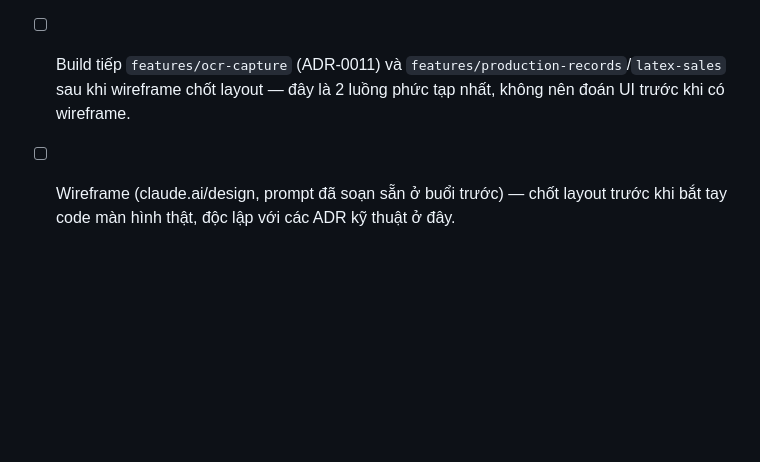
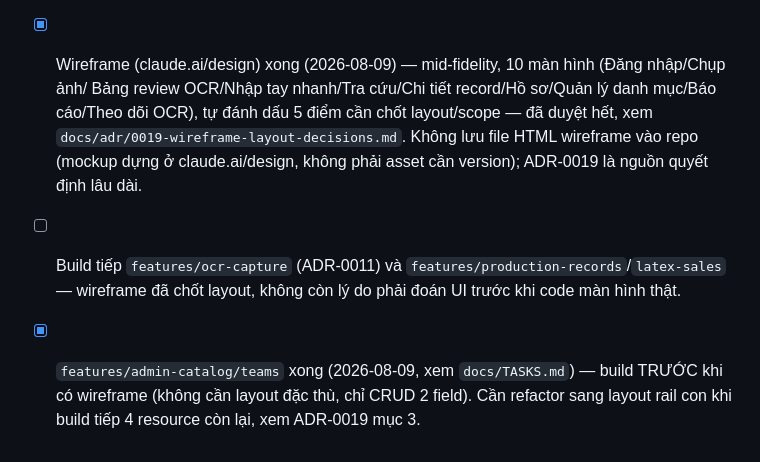
Before and after one commit to canhnh0511-star/mycompany, a Markdown page: docs/frontend-grilling-plan.md, the part around the change. Rendered like a GitHub page; blank space fills up the shorter version.

```diff
--- a/docs/frontend-grilling-plan.md
+++ b/docs/frontend-grilling-plan.md
@@ -272,7 +272,13 @@ chừng), nên tốc độ tuần/tuần có thể nhanh hơn ước tính gốc
       bộ app nằm sau đăng nhập, không cần SEO/prerender) fix dứt điểm. Chưa verify build native thật
       (iOS/Android, cần thiết bị/simulator) — Metro module graph dùng chung nên rủi ro thấp hơn, để lúc
       build feature thật kiểm tra tiếp.
-- [ ] Build tiếp `features/ocr-capture` (ADR-0011) và `features/production-records`/`latex-sales` sau khi
-      wireframe chốt layout — đây là 2 luồng phức tạp nhất, không nên đoán UI trước khi có wireframe.
-- [ ] Wireframe (claude.ai/design, prompt đã soạn sẵn ở buổi trước) — chốt layout trước khi bắt tay code
-      màn hình thật, độc lập với các ADR kỹ thuật ở đây.
+- [x] Wireframe (claude.ai/design) xong (2026-08-09) — mid-fidelity, 10 màn hình (Đăng nhập/Chụp ảnh/
+      Bảng review OCR/Nhập tay nhanh/Tra cứu/Chi tiết record/Hồ sơ/Quản lý danh mục/Báo cáo/Theo dõi
+      OCR), tự đánh dấu 5 điểm cần chốt layout/scope — đã duyệt hết, xem
+      `docs/adr/0019-wireframe-layout-decisions.md`. Không lưu file HTML wireframe vào repo (mockup
+      dựng ở claude.ai/design, không phải asset cần version); ADR-0019 là nguồn quyết định lâu dài.
+- [ ] Build tiếp `features/ocr-capture` (ADR-0011) và `features/production-records`/`latex-sales` —
+      wireframe đã chốt layout, không còn lý do phải đoán UI trước khi code màn hình thật.
+- [x] `features/admin-catalog/teams` xong (2026-08-09, xem `docs/TASKS.md`) — build TRƯỚC khi có
+      wireframe (không cần layout đặc thù, chỉ CRUD 2 field). Cần refactor sang layout rail con khi build
+      tiếp 4 resource còn lại, xem ADR-0019 mục 3.
```
Also changed, not shown: docs/TASKS.md (+18 -13 lines), docs/adr/0019-wireframe-layout-decisions.md (added, +43 -0 lines).
